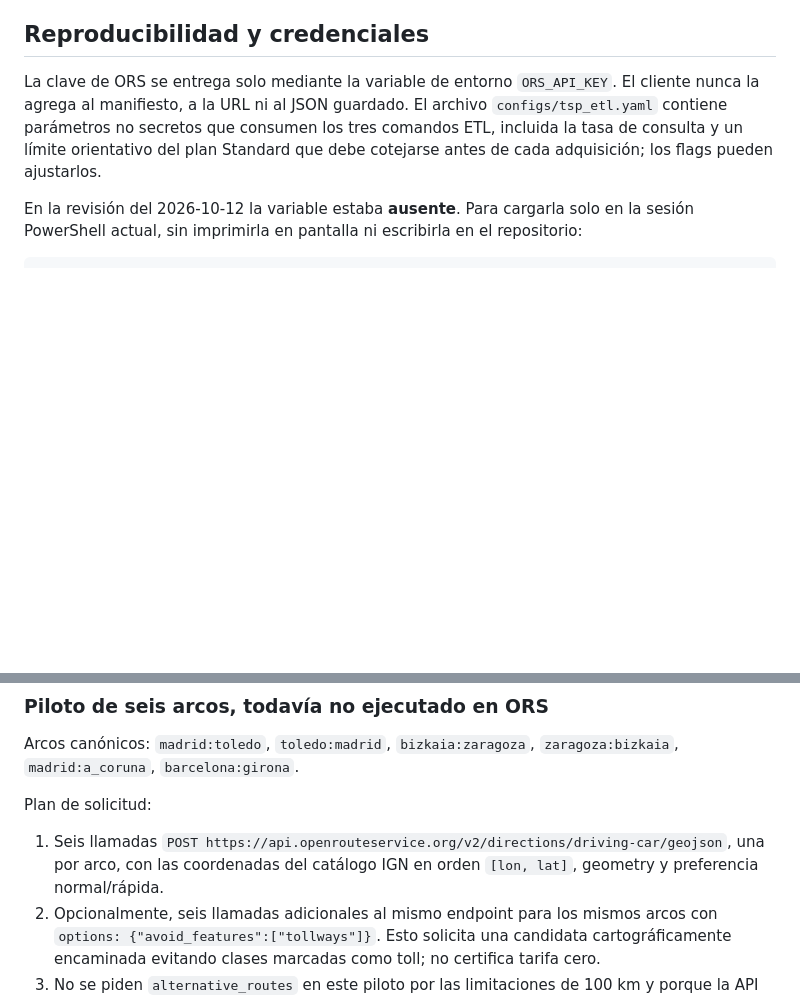
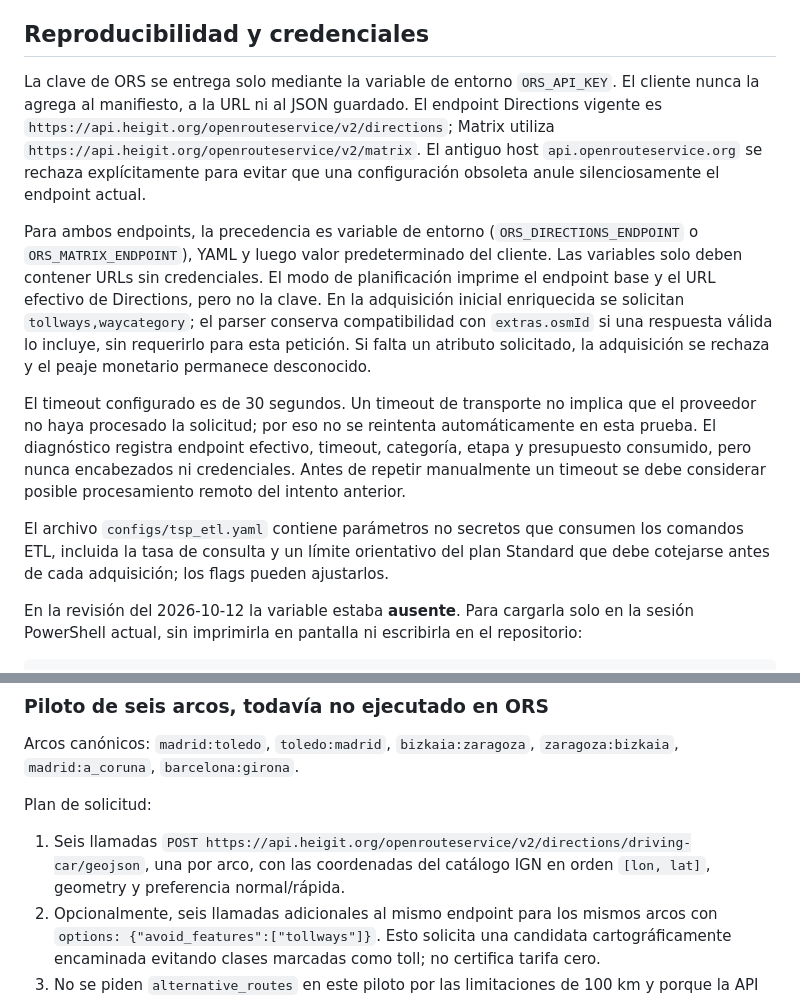
Before and after one commit to leodavid0109/RN_T1_Optimizacion_Numerica_Metaheuristica_y_Combinatoria, a Markdown page: docs/tsp_etl.md, 2 parts joined by grey strips. Drawn GitHub-style; blank space fills up the shorter version.

Commit message:
Documentar migración del endpoint ORS Directions

```diff
--- a/docs/tsp_etl.md
+++ b/docs/tsp_etl.md
@@ -15,7 +15,13 @@ El catálogo crudo no altera `RouteAlternative`, `AlternativeTSPProblem`, `TSPPr
 
 ## Reproducibilidad y credenciales
 
-La clave de ORS se entrega solo mediante la variable de entorno `ORS_API_KEY`. El cliente nunca la agrega al manifiesto, a la URL ni al JSON guardado. El archivo `configs/tsp_etl.yaml` contiene parámetros no secretos que consumen los tres comandos ETL, incluida la tasa de consulta y un límite orientativo del plan Standard que debe cotejarse antes de cada adquisición; los flags pueden ajustarlos.
+La clave de ORS se entrega solo mediante la variable de entorno `ORS_API_KEY`. El cliente nunca la agrega al manifiesto, a la URL ni al JSON guardado. El endpoint Directions vigente es `https://api.heigit.org/openrouteservice/v2/directions`; Matrix utiliza `https://api.heigit.org/openrouteservice/v2/matrix`. El antiguo host `api.openrouteservice.org` se rechaza explícitamente para evitar que una configuración obsoleta anule silenciosamente el endpoint actual.
+
+Para ambos endpoints, la precedencia es variable de entorno (`ORS_DIRECTIONS_ENDPOINT` o `ORS_MATRIX_ENDPOINT`), YAML y luego valor predeterminado del cliente. Las variables solo deben contener URLs sin credenciales. El modo de planificación imprime el endpoint base y el URL efectivo de Directions, pero no la clave. En la adquisición inicial enriquecida se solicitan `tollways,waycategory`; el parser conserva compatibilidad con `extras.osmId` si una respuesta válida lo incluye, sin requerirlo para esta petición. Si falta un atributo solicitado, la adquisición se rechaza y el peaje monetario permanece desconocido.
+
+El timeout configurado es de 30 segundos. Un timeout de transporte no implica que el proveedor no haya procesado la solicitud; por eso no se reintenta automáticamente en esta prueba. El diagnóstico registra endpoint efectivo, timeout, categoría, etapa y presupuesto consumido, pero nunca encabezados ni credenciales. Antes de repetir manualmente un timeout se debe considerar posible procesamiento remoto del intento anterior.
+
+El archivo `configs/tsp_etl.yaml` contiene parámetros no secretos que consumen los comandos ETL, incluida la tasa de consulta y un límite orientativo del plan Standard que debe cotejarse antes de cada adquisición; los flags pueden ajustarlos.
 
 En la revisión del 2026-10-12 la variable estaba **ausente**. Para cargarla solo en la sesión PowerShell actual, sin imprimirla en pantalla ni escribirla en el repositorio:
 
@@ -154,7 +160,7 @@ Arcos canónicos: `madrid:toledo`, `toledo:madrid`, `bizkaia:zaragoza`, `zaragoz
 
 Plan de solicitud:
 
-1. Seis llamadas `POST https://api.openrouteservice.org/v2/directions/driving-car/geojson`, una por arco, con las coordenadas del catálogo IGN en orden `[lon, lat]`, geometry y preferencia normal/rápida.
+1. Seis llamadas `POST https://api.heigit.org/openrouteservice/v2/directions/driving-car/geojson`, una por arco, con las coordenadas del catálogo IGN en orden `[lon, lat]`, geometry y preferencia normal/rápida.
 2. Opcionalmente, seis llamadas adicionales al mismo endpoint para los mismos arcos con `options: {"avoid_features":["tollways"]}`. Esto solicita una candidata cartográficamente encaminada evitando clases marcadas como toll; no certifica tarifa cero.
 3. No se piden `alternative_routes` en este piloto por las limitaciones de 100 km y porque la API no enumera exhaustivamente las rutas.
 
```
Also changed, not shown: data/fuentes.md (+6 -0 lines), docs/tsp_ors_extra_info.md (+11 -8 lines).
